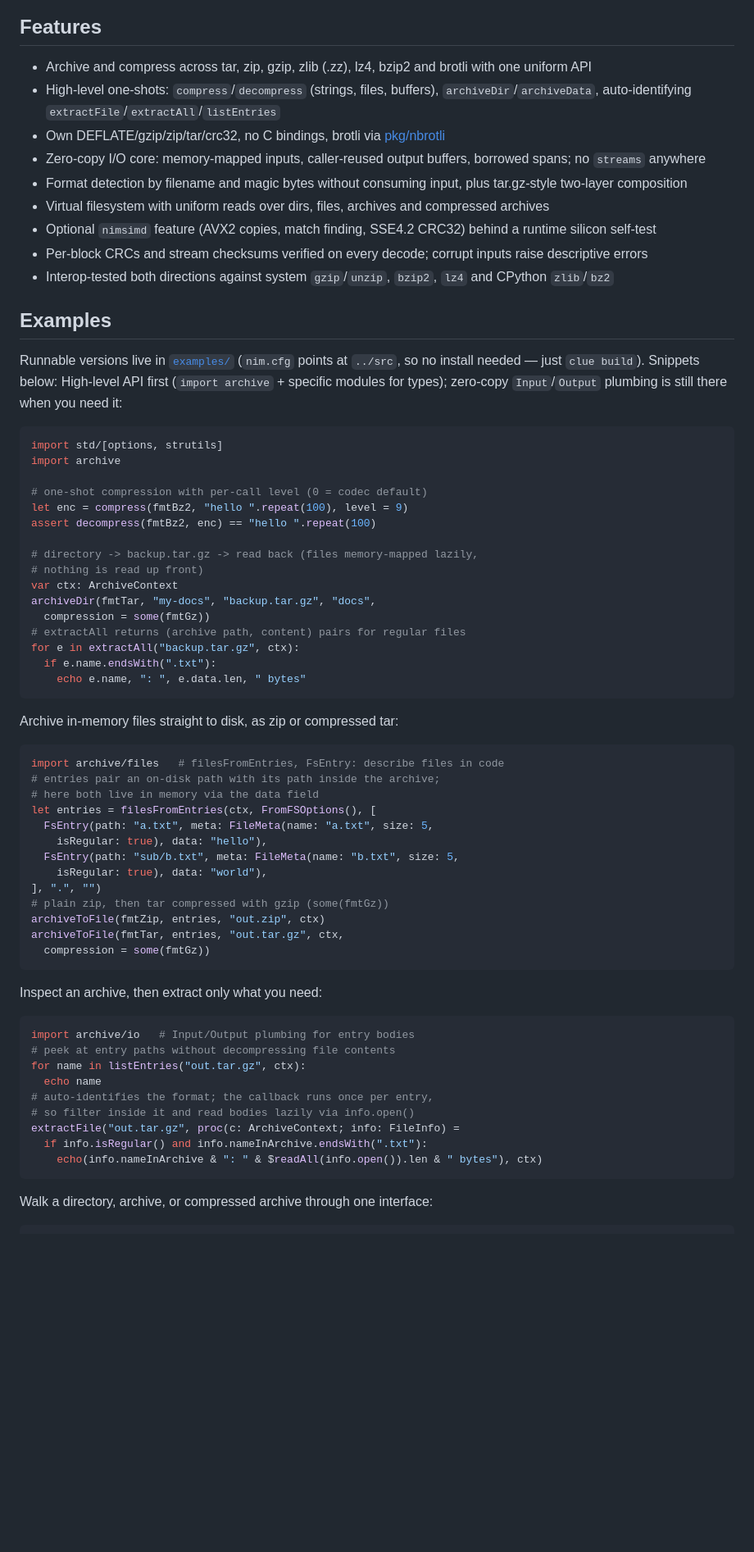
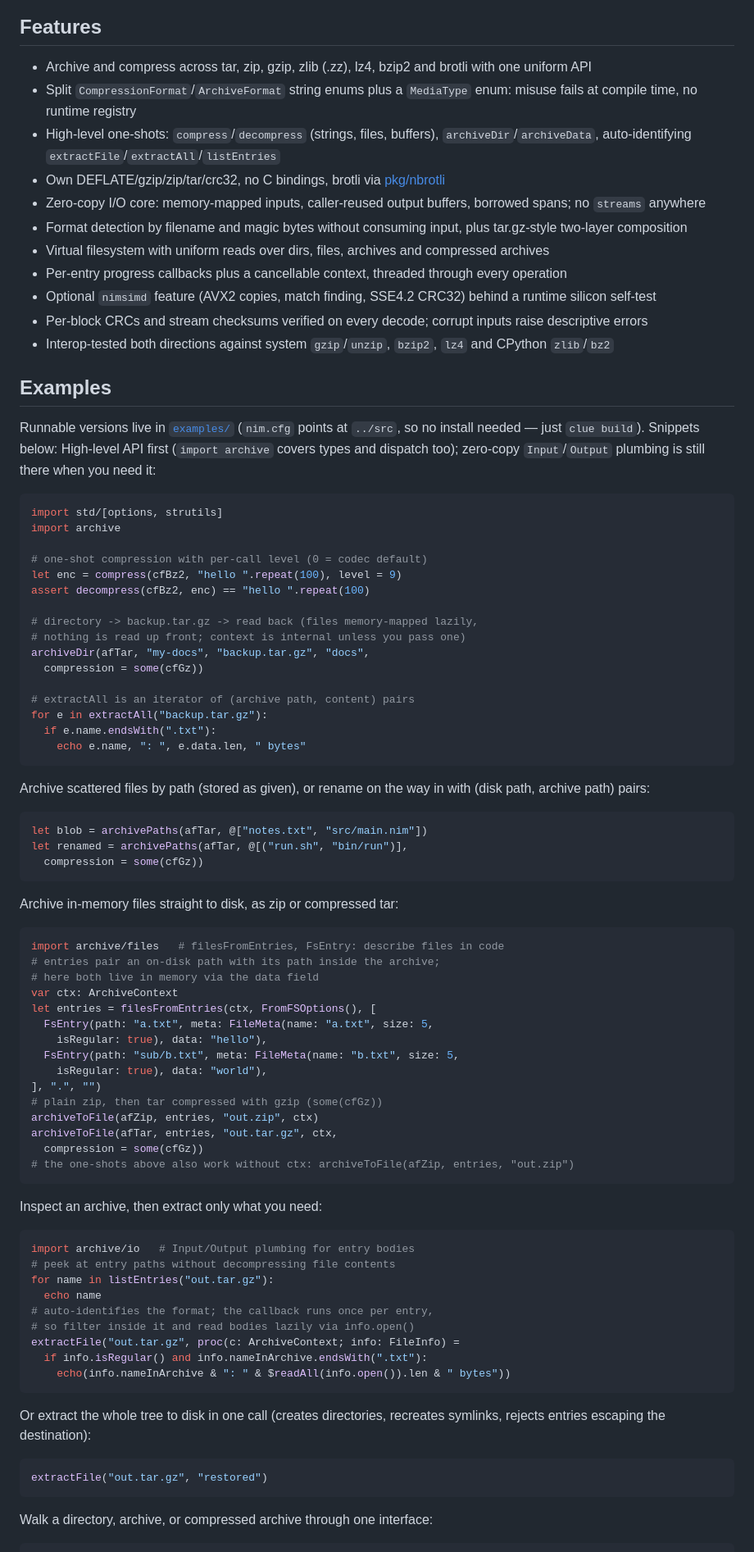
Before and after one commit to nimbase/archive, a Markdown page: README.md, the part around one of its changes. Shown at 82% size. Drawn GitHub-style; blank space fills up the shorter version.

Commit message:
update
Signed-off-by: George Lemon <georgelemon@protonmail.com>

````diff
--- a/README.md
+++ b/README.md
@@ -16,11 +16,13 @@
 
 ## Features
 - Archive and compress across tar, zip, gzip, zlib (.zz), lz4, bzip2 and brotli with one uniform API
+- Split `CompressionFormat`/`ArchiveFormat` string enums plus a `MediaType` enum: misuse fails at compile time, no runtime registry
 - High-level one-shots: `compress`/`decompress` (strings, files, buffers), `archiveDir`/`archiveData`, auto-identifying `extractFile`/`extractAll`/`listEntries`
 - Own DEFLATE/gzip/zip/tar/crc32, no C bindings, brotli via [pkg/nbrotli](https://github.com/nimbase/nbrotli)
 - Zero-copy I/O core: memory-mapped inputs, caller-reused output buffers, borrowed spans; no `streams` anywhere
 - Format detection by filename and magic bytes without consuming input, plus tar.gz-style two-layer composition
 - Virtual filesystem with uniform reads over dirs, files, archives and compressed archives
+- Per-entry progress callbacks plus a cancellable context, threaded through every operation
 - Optional `nimsimd` feature (AVX2 copies, match finding, SSE4.2 CRC32) behind a runtime silicon self-test
 - Per-block CRCs and stream checksums verified on every decode; corrupt inputs raise descriptive errors
 - Interop-tested both directions against system `gzip`/`unzip`, `bzip2`, `lz4` and CPython `zlib`/`bz2`
@@ -28,7 +30,7 @@
 ## Examples
 Runnable versions live in [`examples/`](examples/) (`nim.cfg` points at
 `../src`, so no install needed — just `clue build`). Snippets below:
-High-level API first (`import archive` + specific modules for types);
+High-level API first (`import archive` covers types and dispatch too);
 zero-copy `Input`/`Output` plumbing is still there when you need it:
 
 ```nim
@@ -36,18 +38,27 @@ import std/[options, strutils]
 import archive
 
 # one-shot compression with per-call level (0 = codec default)
-let enc = compress(fmtBz2, "hello ".repeat(100), level = 9)
-assert decompress(fmtBz2, enc) == "hello ".repeat(100)
+let enc = compress(cfBz2, "hello ".repeat(100), level = 9)
+assert decompress(cfBz2, enc) == "hello ".repeat(100)
 
 # directory -> backup.tar.gz -> read back (files memory-mapped lazily,
-# nothing is read up front)
-var ctx: ArchiveContext
-archiveDir(fmtTar, "my-docs", "backup.tar.gz", "docs",
-  compression = some(fmtGz))
-# extractAll returns (archive path, content) pairs for regular files
-for e in extractAll("backup.tar.gz", ctx):
+# nothing is read up front; context is internal unless you pass one)
+archiveDir(afTar, "my-docs", "backup.tar.gz", "docs",
+  compression = some(cfGz))
+
+# extractAll is an iterator of (archive path, content) pairs
+for e in extractAll("backup.tar.gz"):
   if e.name.endsWith(".txt"):
     echo e.name, ": ", e.data.len, " bytes"
+```
+
+Archive scattered files by path (stored as given), or rename on the way
+in with (disk path, archive path) pairs:
+
+```nim
+let blob = archivePaths(afTar, @["notes.txt", "src/main.nim"])
+let renamed = archivePaths(afTar, @[("run.sh", "bin/run")],
+  compression = some(cfGz))
 ```
 
 Archive in-memory files straight to disk, as zip or compressed tar:
@@ -56,16 +67,18 @@ Archive in-memory files straight to disk, as zip or compressed tar:
 import archive/files   # filesFromEntries, FsEntry: describe files in code
 # entries pair an on-disk path with its path inside the archive;
 # here both live in memory via the data field
+var ctx: ArchiveContext
 let entries = filesFromEntries(ctx, FromFSOptions(), [
   FsEntry(path: "a.txt", meta: FileMeta(name: "a.txt", size: 5,
     isRegular: true), data: "hello"),
   FsEntry(path: "sub/b.txt", meta: FileMeta(name: "b.txt", size: 5,
     isRegular: true), data: "world"),
 ], ".", "")
-# plain zip, then tar compressed with gzip (some(fmtGz))
-archiveToFile(fmtZip, entries, "out.zip", ctx)
-archiveToFile(fmtTar, entries, "out.tar.gz", ctx,
-  compression = some(fmtGz))
+# plain zip, then tar compressed with gzip (some(cfGz))
+archiveToFile(afZip, entries, "out.zip", ctx)
+archiveToFile(afTar, entries, "out.tar.gz", ctx,
+  compression = some(cfGz))
+# the one-shots above also work without ctx: archiveToFile(afZip, entries, "out.zip")
 ```
 
 Inspect an archive, then extract only what you need:
@@ -73,13 +86,20 @@ Inspect an archive, then extract only what you need:
 ```nim
 import archive/io   # Input/Output plumbing for entry bodies
 # peek at entry paths without decompressing file contents
-for name in listEntries("out.tar.gz", ctx):
+for name in listEntries("out.tar.gz"):
   echo name
 # auto-identifies the format; the callback runs once per entry,
 # so filter inside it and read bodies lazily via info.open()
 extractFile("out.tar.gz", proc(c: ArchiveContext; info: FileInfo) =
   if info.isRegular() and info.nameInArchive.endsWith(".txt"):
-    echo(info.nameInArchive & ": " & $readAll(info.open()).len & " bytes"), ctx)
+    echo(info.nameInArchive & ": " & $readAll(info.open()).len & " bytes"))
+```
+
+Or extract the whole tree to disk in one call (creates directories,
+recreates symlinks, rejects entries escaping the destination):
+
+```nim
+extractFile("out.tar.gz", "restored")
 ```
 
 Walk a directory, archive, or compressed archive through one interface:
````
Also changed, not shown: other parts of README.md (+9 -2 lines).
